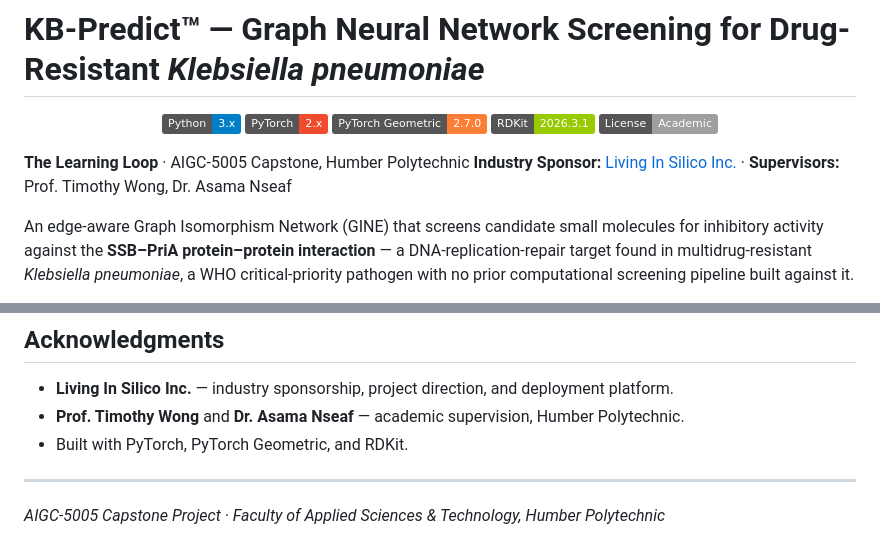
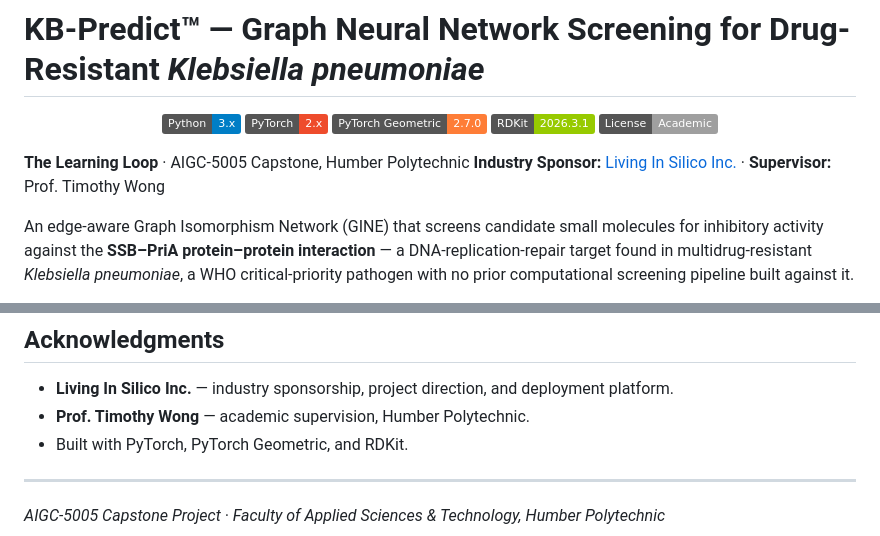
Before and after one commit to Isha003-hub/TheLearningLoop, a Markdown page: README.md, 2 parts joined by grey strips. Rendered like a GitHub page; badges without logos.

```diff
--- a/README.md
+++ b/README.md
@@ -9,7 +9,7 @@
 </p>
 
 **The Learning Loop** · AIGC-5005 Capstone, Humber Polytechnic
-**Industry Sponsor:** [Living In Silico Inc.](https://livinginsilico.ca) · **Supervisors:** Prof. Timothy Wong, Dr. Asama Nseaf
+**Industry Sponsor:** [Living In Silico Inc.](https://livinginsilico.ca) · **Supervisor:** Prof. Timothy Wong
 
 An edge-aware Graph Isomorphism Network (GINE) that screens candidate small molecules for
 inhibitory activity against the **SSB–PriA protein–protein interaction** — a DNA-replication-repair
@@ -306,7 +306,7 @@ This work is being prepared for academic publication in partnership with Living
 ## Acknowledgments
 
 - **Living In Silico Inc.** — industry sponsorship, project direction, and deployment platform.
-- **Prof. Timothy Wong** and **Dr. Asama Nseaf** — academic supervision, Humber Polytechnic.
+- **Prof. Timothy Wong** — academic supervision, Humber Polytechnic.
 - Built with PyTorch, PyTorch Geometric, and RDKit.
 
 ---
```
